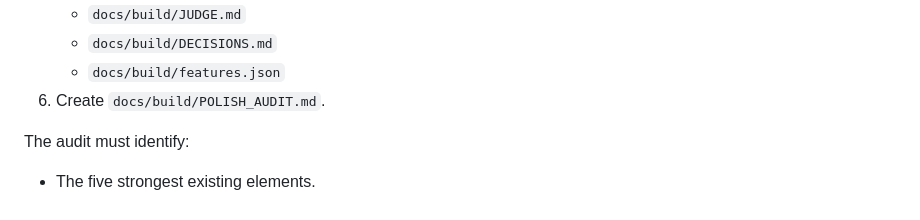
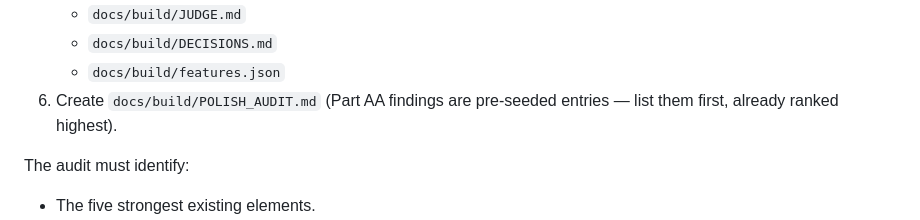
Before and after one commit to iangavilan31-dot/gh-studio, a Markdown page: docs/PRESTIGE_PASS.md, the part around one of its changes. GitHub-like rendering.

```diff
--- a/docs/PRESTIGE_PASS.md
+++ b/docs/PRESTIGE_PASS.md
@@ -113,7 +181,8 @@ Before editing code:
    * `docs/build/JUDGE.md`
    * `docs/build/DECISIONS.md`
    * `docs/build/features.json`
-6. Create `docs/build/POLISH_AUDIT.md`.
+6. Create `docs/build/POLISH_AUDIT.md` (Part AA findings are pre-seeded
+   entries — list them first, already ranked highest).
 
 The audit must identify:
 
```
Also changed, not shown: other parts of docs/PRESTIGE_PASS.md (+68 -0 lines).
